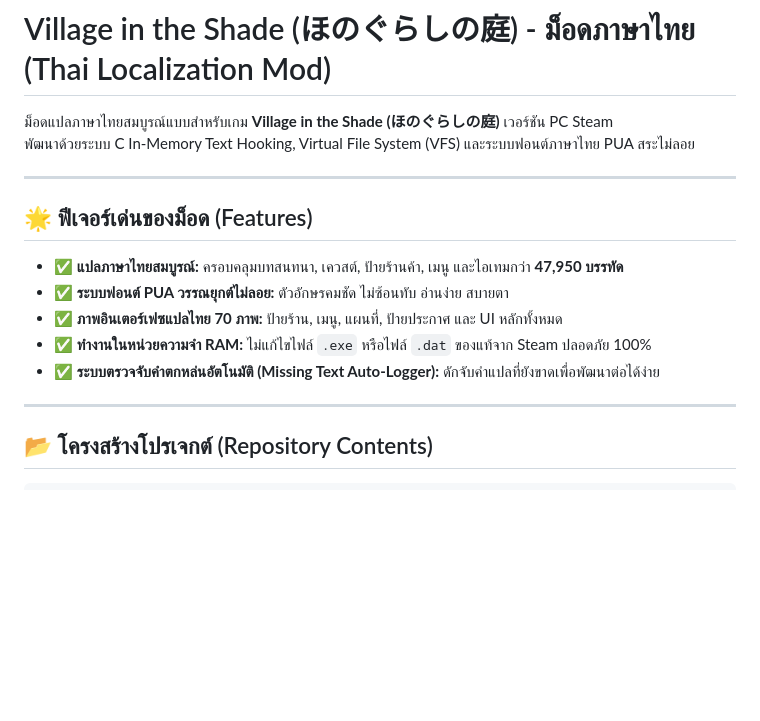
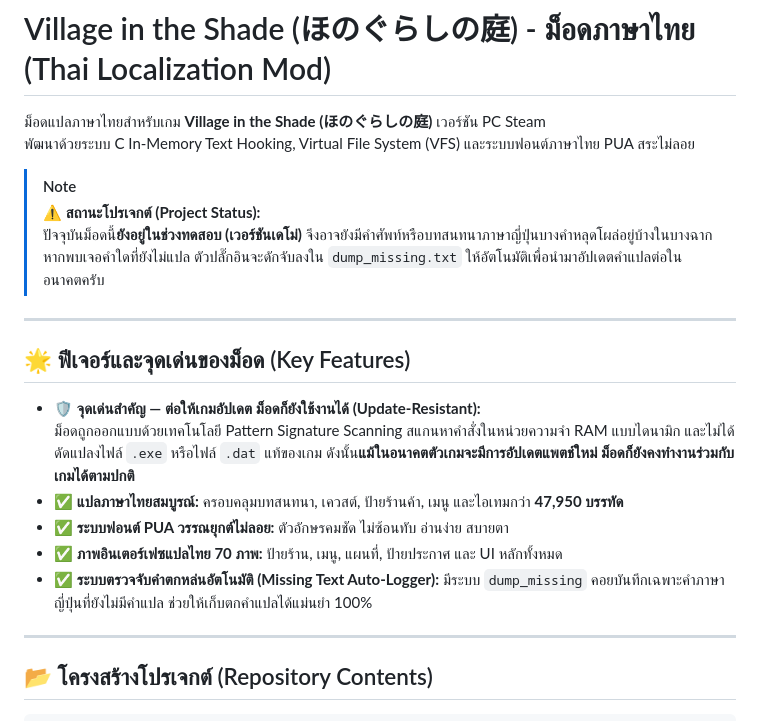
Before and after one commit to supakiat2018/Village-in-the-Shade-ThaiMod, a Markdown page: README.md, the part around the change. Drawn GitHub-style; blank space fills up the shorter version.

Commit message:
Update README: Add demo testing notice and update-resistant highlight

```diff
--- a/README.md
+++ b/README.md
@@ -1,17 +1,22 @@
 # Village in the Shade (ほのぐらしの庭) - ม็อดภาษาไทย (Thai Localization Mod)
 
-ม็อดแปลภาษาไทยสมบูรณ์แบบสำหรับเกม **Village in the Shade (ほのぐらしの庭)** เวอร์ชัน PC Steam
+ม็อดแปลภาษาไทยสำหรับเกม **Village in the Shade (ほのぐらしの庭)** เวอร์ชัน PC Steam
 พัฒนาด้วยระบบ C In-Memory Text Hooking, Virtual File System (VFS) และระบบฟอนต์ภาษาไทย PUA สระไม่ลอย
+
+> [!NOTE]
+> ⚠️ **สถานะโปรเจกต์ (Project Status):**
+> ปัจจุบันม็อดนี้**ยังอยู่ในช่วงทดสอบ (เวอร์ชันเดโม่)** จึงอาจยังมีคำศัพท์หรือบทสนทนาภาษาญี่ปุ่นบางคำหลุดโผล่อยู่บ้างในบางฉาก หากพบเจอคำใดที่ยังไม่แปล ตัวปลั๊กอินจะดักจับลงใน `dump_missing.txt` ให้อัตโนมัติเพื่อนำมาอัปเดตคำแปลต่อในอนาคตครับ
 
 ---
 
-## 🌟 ฟีเจอร์เด่นของม็อด (Features)
+## 🌟 ฟีเจอร์และจุดเด่นของม็อด (Key Features)
 
+- 🛡️ **จุดเด่นสำคัญ — ต่อให้เกมอัปเดต ม็อดก็ยังใช้งานได้ (Update-Resistant):**
+  ม็อดถูกออกแบบด้วยเทคโนโลยี Pattern Signature Scanning สแกนหาคำสั่งในหน่วยความจำ RAM แบบไดนามิก และไม่ได้ดัดแปลงไฟล์ `.exe` หรือไฟล์ `.dat` แท้ของเกม ดังนั้น**แม้ในอนาคตตัวเกมจะมีการอัปเดตแพตช์ใหม่ ม็อดก็ยังคงทำงานร่วมกับเกมได้ตามปกติ**
 - ✅ **แปลภาษาไทยสมบูรณ์:** ครอบคลุมบทสนทนา, เควสต์, ป้ายร้านค้า, เมนู และไอเทมกว่า **47,950 บรรทัด**
 - ✅ **ระบบฟอนต์ PUA วรรณยุกต์ไม่ลอย:** ตัวอักษรคมชัด ไม่ซ้อนทับ อ่านง่าย สบายตา
 - ✅ **ภาพอินเตอร์เฟซแปลไทย 70 ภาพ:** ป้ายร้าน, เมนู, แผนที่, ป้ายประกาศ และ UI หลักทั้งหมด
-- ✅ **ทำงานในหน่วยความจำ RAM:** ไม่แก้ไขไฟล์ `.exe` หรือไฟล์ `.dat` ของแท้จาก Steam ปลอดภัย 100%
-- ✅ **ระบบตรวจจับคำตกหล่นอัตโนมัติ (Missing Text Auto-Logger):** ดักจับคำแปลที่ยังขาดเพื่อพัฒนาต่อได้ง่าย
+- ✅ **ระบบตรวจจับคำตกหล่นอัตโนมัติ (Missing Text Auto-Logger):** มีระบบ `dump_missing` คอยบันทึกเฉพาะคำภาษาญี่ปุ่นที่ยังไม่มีคำแปล ช่วยให้เก็บตกคำแปลได้แม่นยำ 100%
 
 ---
 
```
